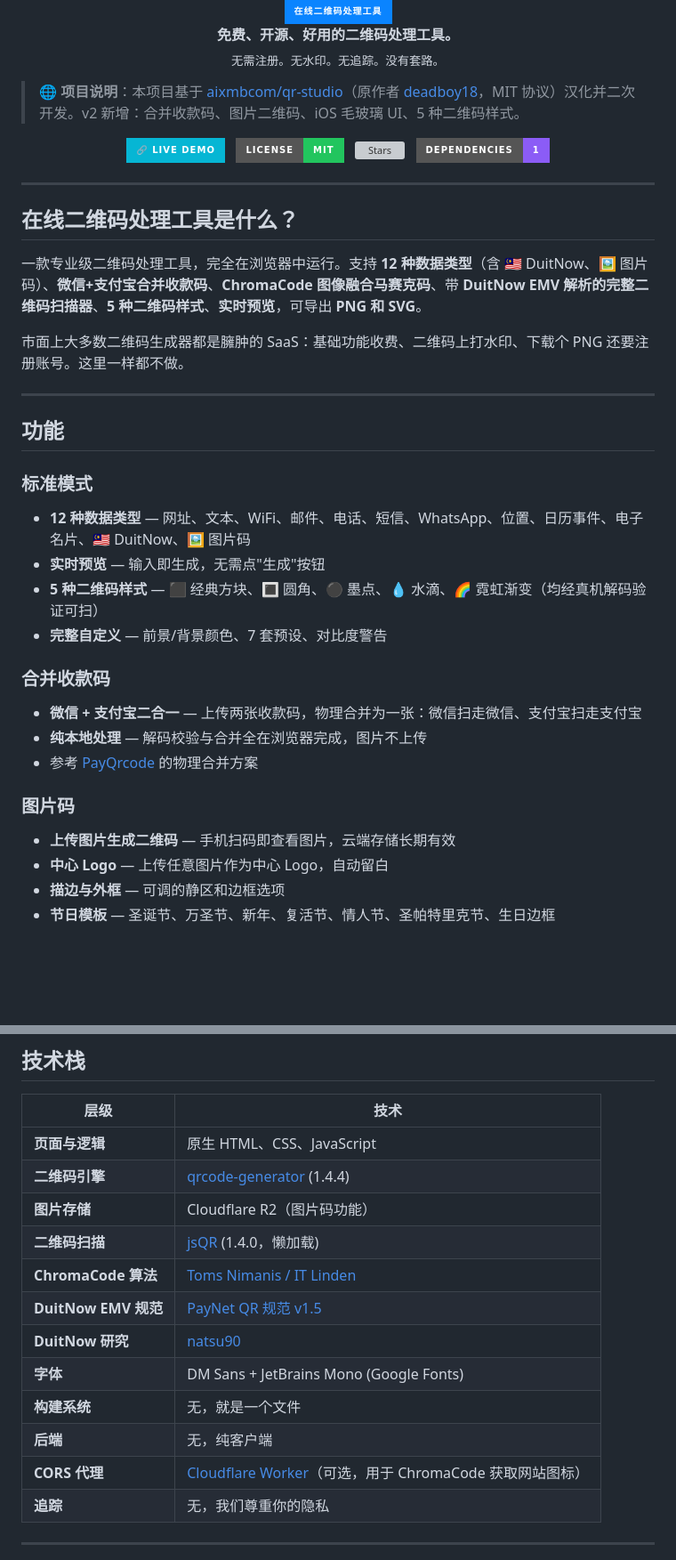
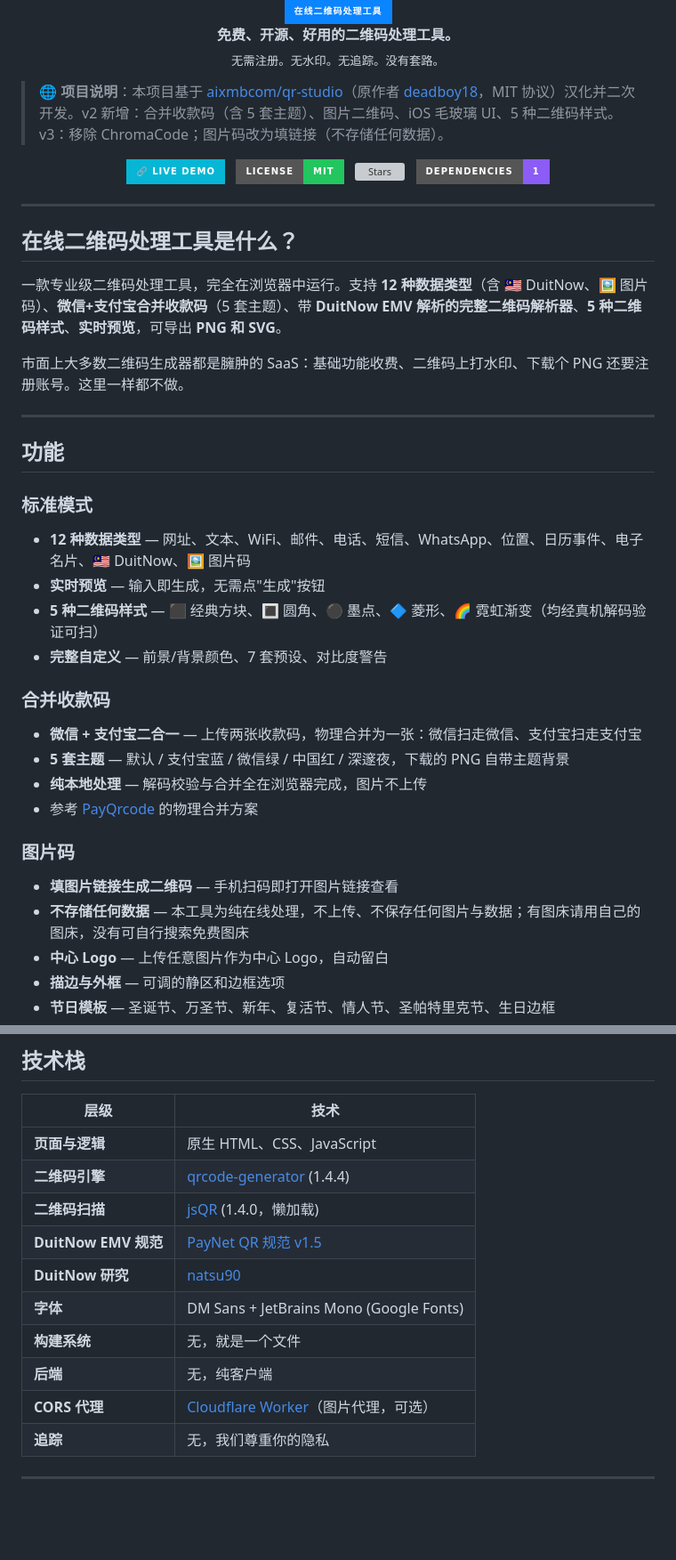
Before and after one commit to ket52012/QR-Cloudflare, a Markdown page: README.md, 2 parts joined by grey strips. Shown at 89% size. GitHub-like rendering; badges without logos; blank space fills up the shorter version; grey boxes are pictures that could not be loaded.

```diff
--- a/README.md
+++ b/README.md
@@ -6,7 +6,7 @@
   <sub>无需注册。无水印。无追踪。没有套路。</sub>
 </p>
 
-> 🌐 **项目说明**：本项目基于 [aixmbcom/qr-studio](https://github.com/aixmbcom/qr-studio)（原作者 [deadboy18](https://github.com/deadboy18)，MIT 协议）汉化并二次开发。v2 新增：合并收款码、图片二维码、iOS 毛玻璃 UI、5 种二维码样式。
+> 🌐 **项目说明**：本项目基于 [aixmbcom/qr-studio](https://github.com/aixmbcom/qr-studio)（原作者 [deadboy18](https://github.com/deadboy18)，MIT 协议）汉化并二次开发。v2 新增：合并收款码（含 5 套主题）、图片二维码、iOS 毛玻璃 UI、5 种二维码样式。v3：移除 ChromaCode；图片码改为填链接（不存储任何数据）。
 
 <p align="center">
   <a href="https://deadboy18.github.io/qr-studio">
@@ -24,7 +24,7 @@
 
 ## 在线二维码处理工具是什么？
 
-一款专业级二维码处理工具，完全在浏览器中运行。支持 **12 种数据类型**（含 🇲🇾 DuitNow、🖼️ 图片码）、**微信+支付宝合并收款码**、**ChromaCode 图像融合马赛克码**、带 **DuitNow EMV 解析的完整二维码扫描器**、**5 种二维码样式**、**实时预览**，可导出 **PNG 和 SVG**。
+一款专业级二维码处理工具，完全在浏览器中运行。支持 **12 种数据类型**（含 🇲🇾 DuitNow、🖼️ 图片码）、**微信+支付宝合并收款码**（5 套主题）、带 **DuitNow EMV 解析的完整二维码解析器**、**5 种二维码样式**、**实时预览**，可导出 **PNG 和 SVG**。
 
 市面上大多数二维码生成器都是臃肿的 SaaS：基础功能收费、二维码上打水印、下载个 PNG 还要注册账号。这里一样都不做。
 
@@ -35,16 +35,18 @@
 ### 标准模式
 - **12 种数据类型** — 网址、文本、WiFi、邮件、电话、短信、WhatsApp、位置、日历事件、电子名片、🇲🇾 DuitNow、🖼️ 图片码
 - **实时预览** — 输入即生成，无需点"生成"按钮
-- **5 种二维码样式** — ⬛ 经典方块、🔳 圆角、⚫ 墨点、💧 水滴、🌈 霓虹渐变（均经真机解码验证可扫）
+- **5 种二维码样式** — ⬛ 经典方块、🔳 圆角、⚫ 墨点、🔷 菱形、🌈 霓虹渐变（均经真机解码验证可扫）
 - **完整自定义** — 前景/背景颜色、7 套预设、对比度警告
 
 ### 合并收款码
 - **微信 + 支付宝二合一** — 上传两张收款码，物理合并为一张：微信扫走微信、支付宝扫走支付宝
+- **5 套主题** — 默认 / 支付宝蓝 / 微信绿 / 中国红 / 深邃夜，下载的 PNG 自带主题背景
 - **纯本地处理** — 解码校验与合并全在浏览器完成，图片不上传
 - 参考 [PayQrcode](https://github.com/uxiaohan/PayQrcode) 的物理合并方案
 
 ### 图片码
-- **上传图片生成二维码** — 手机扫码即查看图片，云端存储长期有效
+- **填图片链接生成二维码** — 手机扫码即打开图片链接查看
+- **不存储任何数据** — 本工具为纯在线处理，不上传、不保存任何图片与数据；有图床请用自己的图床，没有可自行搜索免费图床
 - **中心 Logo** — 上传任意图片作为中心 Logo，自动留白
 - **描边与外框** — 可调的静区和边框选项
 - **节日模板** — 圣诞节、万圣节、新年、复活节、情人节、圣帕特里克节、生日边框
@@ -138,15 +131,13 @@ qr-studio/
 |-------|-----------|
 | **页面与逻辑** | 原生 HTML、CSS、JavaScript |
 | **二维码引擎** | [qrcode-generator](https://github.com/kazuhikoarase/qrcode-generator) (1.4.4) |
-| **图片存储** | Cloudflare R2（图片码功能） |
 | **二维码扫描** | [jsQR](https://github.com/cozmo/jsQR) (1.4.0，懒加载) |
-| **ChromaCode 算法** | [Toms Nimanis / IT Linden](https://github.com/TomsNimanis/chromacode) |
 | **DuitNow EMV 规范** | [PayNet QR 规范 v1.5](https://docs.developer.paynet.my/docs/duitNow-QR/integration/QR-generation-specification/merchant-presented-mode/qr-data-object) |
 | **DuitNow 研究** | [natsu90](https://github.com/natsu90/duitnowqr-test) |
 | **字体** | DM Sans + JetBrains Mono (Google Fonts) |
 | **构建系统** | 无，就是一个文件 |
 | **后端** | 无，纯客户端 |
-| **CORS 代理** | [Cloudflare Worker](https://workers.cloudflare.com)（可选，用于 ChromaCode 获取网站图标） |
+| **CORS 代理** | [Cloudflare Worker](https://workers.cloudflare.com)（图片代理，可选） |
 | **追踪** | 无，我们尊重你的隐私 |
 
 ---
```
Also changed, not shown: other parts of README.md (+5 -46 lines).
